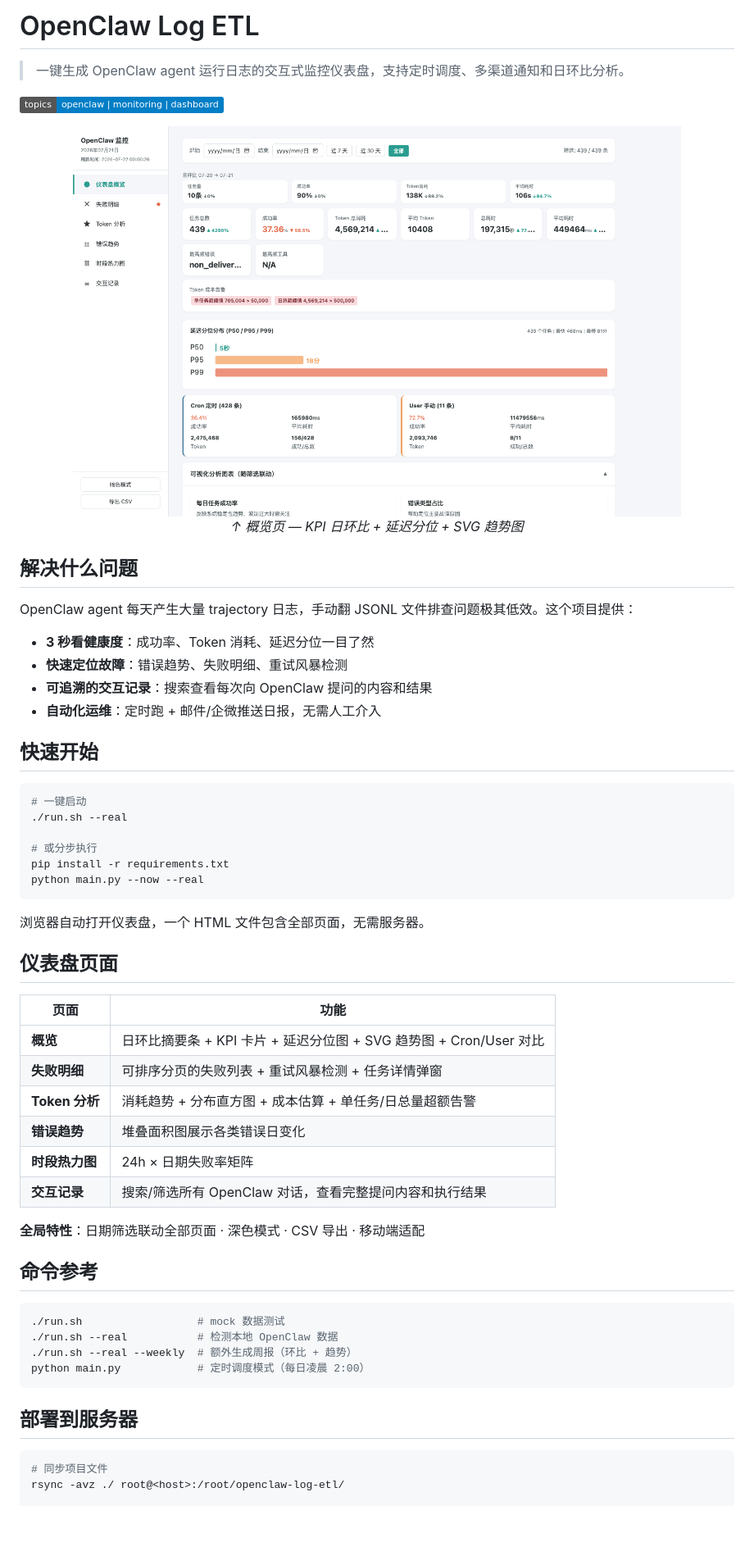
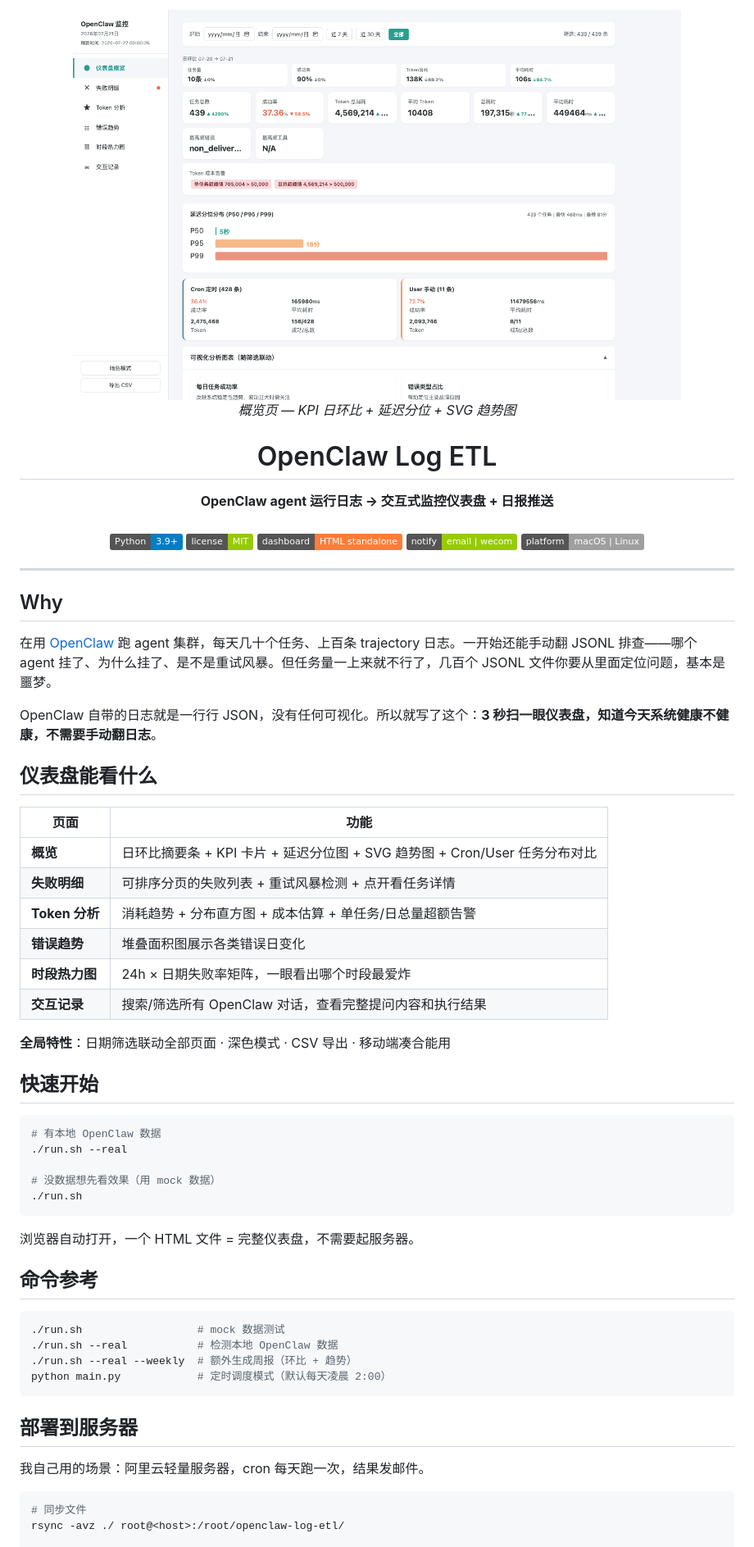
Before and after one commit to Barson0588/openclaw-log-etl, a Markdown page: README.md, the part around one of its changes. Shown at 82% size. Drawn GitHub-style; badges without logos; blank space fills up the shorter version.

Commit message:
docs: 融合改造 README — 加入个人故事、已知问题、互动引导

````diff
--- a/README.md
+++ b/README.md
@@ -1,48 +1,52 @@
-# OpenClaw Log ETL
+<p align="center">
+  <img src="screenshot.png" alt="仪表盘截图" width="85%">
+  <br><em>概览页 — KPI 日环比 + 延迟分位 + SVG 趋势图</em>
+</p>
 
-> 一键生成 OpenClaw agent 运行日志的交互式监控仪表盘，支持定时调度、多渠道通知和日环比分析。
-
-[![Topics](https://img.shields.io/badge/topics-openclaw%20%7C%20monitoring%20%7C%20dashboard-blue)](https://github.com/Barson0588/openclaw-log-etl)
+<h1 align="center">OpenClaw Log ETL</h1>
 
 <p align="center">
-  <img src="screenshot.png" alt="仪表盘截图" width="85%">
-  <br><em>↑ 概览页 — KPI 日环比 + 延迟分位 + SVG 趋势图</em>
+  <b>OpenClaw agent 运行日志 → 交互式监控仪表盘 + 日报推送</b>
+  <br><br>
+  <img src="https://img.shields.io/badge/Python-3.9+-blue?logo=python&logoColor=white" alt="Python">
+  <img src="https://img.shields.io/badge/license-MIT-green" alt="License">
+  <img src="https://img.shields.io/badge/dashboard-HTML_standalone-orange" alt="Dashboard">
+  <img src="https://img.shields.io/badge/notify-email_%7C_wecom-green" alt="Notify">
+  <img src="https://img.shields.io/badge/platform-macOS_%7C_Linux-lightgrey" alt="Platform">
 </p>
 
-## 解决什么问题
+---
 
-OpenClaw agent 每天产生大量 trajectory 日志，手动翻 JSONL 文件排查问题极其低效。这个项目提供：
+## Why
 
-- **3 秒看健康度**：成功率、Token 消耗、延迟分位一目了然
-- **快速定位故障**：错误趋势、失败明细、重试风暴检测
-- **可追溯的交互记录**：搜索查看每次向 OpenClaw 提问的内容和结果
-- **自动化运维**：定时跑 + 邮件/企微推送日报，无需人工介入
+在用 [OpenClaw](https://github.com/anthropics/openclaw) 跑 agent 集群，每天几十个任务、上百条 trajectory 日志。一开始还能手动翻 JSONL 排查——哪个 agent 挂了、为什么挂了、是不是重试风暴。但任务量一上来就不行了，几百个 JSONL 文件你要从里面定位问题，基本是噩梦。
+
+OpenClaw 自带的日志就是一行行 JSON，没有任何可视化。所以就写了这个：**3 秒扫一眼仪表盘，知道今天系统健康不健康，不需要手动翻日志**。
+
+## 仪表盘能看什么
+
+| 页面 | 功能 |
+|------|------|
+| **概览** | 日环比摘要条 + KPI 卡片 + 延迟分位图 + SVG 趋势图 + Cron/User 任务分布对比 |
+| **失败明细** | 可排序分页的失败列表 + 重试风暴检测 + 点开看任务详情 |
+| **Token 分析** | 消耗趋势 + 分布直方图 + 成本估算 + 单任务/日总量超额告警 |
+| **错误趋势** | 堆叠面积图展示各类错误日变化 |
+| **时段热力图** | 24h × 日期失败率矩阵，一眼看出哪个时段最爱炸 |
+| **交互记录** | 搜索/筛选所有 OpenClaw 对话，查看完整提问内容和执行结果 |
+
+**全局特性**：日期筛选联动全部页面 · 深色模式 · CSV 导出 · 移动端凑合能用
 
 ## 快速开始
 
 ```bash
-# 一键启动
+# 有本地 OpenClaw 数据
 ./run.sh --real
 
-# 或分步执行
-pip install -r requirements.txt
-python main.py --now --real
+# 没数据想先看效果（用 mock 数据）
+./run.sh
 ```
 
-浏览器自动打开仪表盘，一个 HTML 文件包含全部页面，无需服务器。
-
-## 仪表盘页面
-
-| 页面 | 功能 |
-|------|------|
-| **概览** | 日环比摘要条 + KPI 卡片 + 延迟分位图 + SVG 趋势图 + Cron/User 对比 |
-| **失败明细** | 可排序分页的失败列表 + 重试风暴检测 + 任务详情弹窗 |
-| **Token 分析** | 消耗趋势 + 分布直方图 + 成本估算 + 单任务/日总量超额告警 |
-| **错误趋势** | 堆叠面积图展示各类错误日变化 |
-| **时段热力图** | 24h × 日期失败率矩阵 |
-| **交互记录** | 搜索/筛选所有 OpenClaw 对话，查看完整提问内容和执行结果 |
-
-**全局特性**：日期筛选联动全部页面 · 深色模式 · CSV 导出 · 移动端适配
+浏览器自动打开，一个 HTML 文件 = 完整仪表盘，不需要起服务器。
 
 ## 命令参考
 
@@ -50,12 +54,14 @@ python main.py --now --real
 ./run.sh                  # mock 数据测试
 ./run.sh --real           # 检测本地 OpenClaw 数据
 ./run.sh --real --weekly  # 额外生成周报（环比 + 趋势）
-python main.py            # 定时调度模式（每日凌晨 2:00）
+python main.py            # 定时调度模式（默认每天凌晨 2:00）
 ```
 
 ## 部署到服务器
 
+我自己用的场景：阿里云轻量服务器，cron 每天跑一次，结果发邮件。
+
 ```bash
-# 同步项目文件
+# 同步文件
 rsync -avz ./ root@<host>:/root/openclaw-log-etl/
 
````
Also changed, not shown: other parts of README.md (+36 -5 lines).
